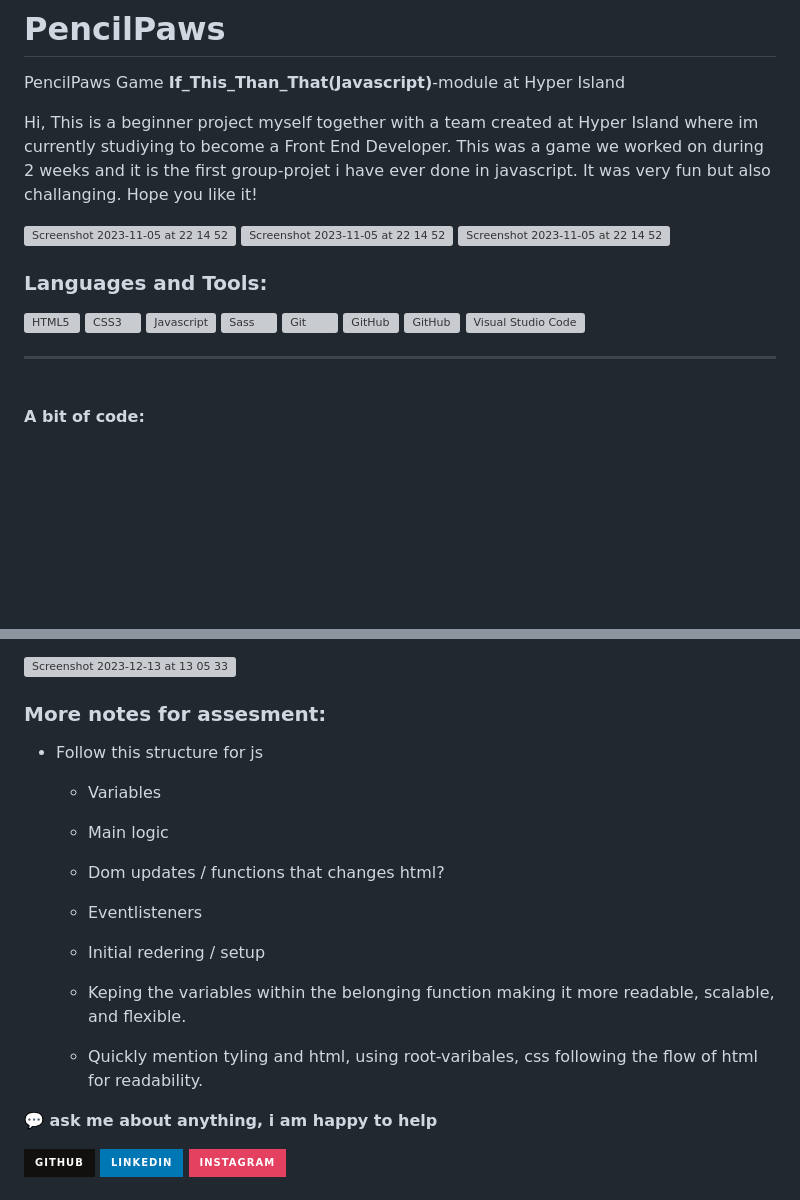
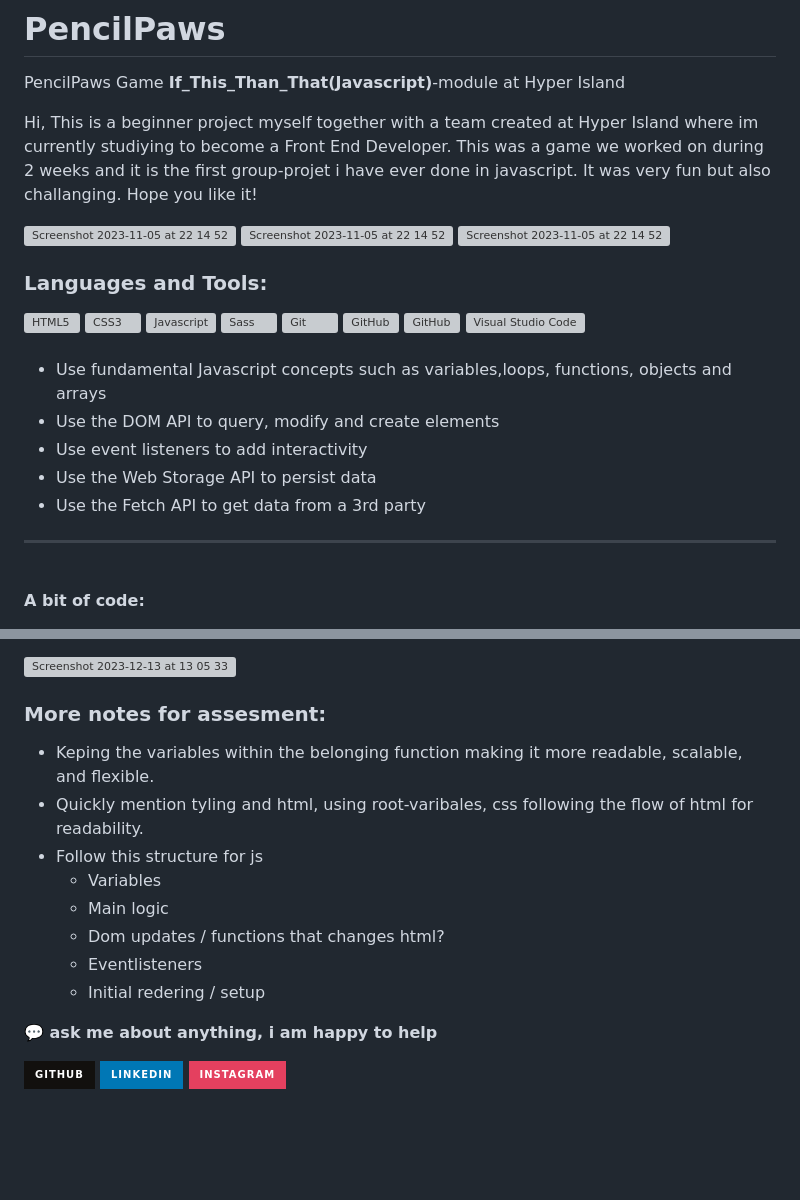
Before and after one commit to OskarSollenberg/Oskar__pensilPaws, a Markdown page: README.md, 2 parts joined by grey strips. Rendered like a GitHub page; badges without logos; blank space fills up the shorter version; grey boxes are pictures that could not be loaded.

```diff
--- a/README.md
+++ b/README.md
@@ -7,8 +7,6 @@ Hi, This is a beginner project myself together with a team created at Hyper Isla
 
 <img width="450" height="400" alt="Screenshot 2023-11-05 at 22 14 52" src="https://github.com/OskarSollenberg/Oskar__pensilPaws/assets/122973984/7dbdad72-306d-4922-8329-058acd4987f9">
 <img width="450" height="400" alt="Screenshot 2023-11-05 at 22 14 52" src="https://github.com/OskarSollenberg/Oskar__pensilPaws/assets/122973984/510f1f2f-d607-4836-8076-cb3afa932036">
-
-
 
 
 
@@ -29,6 +27,18 @@ Hi, This is a beginner project myself together with a team created at Hyper Isla
 <img align="left" alt="Visual Studio Code" width="26px" src="https://cdn.jsdelivr.net/gh/devicons/devicon/icons/vscode/vscode-original.svg" style="padding-right:10px;" />
 
 <br />
+<br />
+
+
+
+
+- Use fundamental Javascript concepts such as variables,loops, functions, objects and arrays
+- Use the DOM API to query, modify and create elements
+- Use event listeners to add interactivity
+- Use the Web Storage API to persist data
+- Use the Fetch API to get data from a 3rd party
+
+
 
 ---
 
@@ -108,6 +117,8 @@ function setPage(pageId) {
 
 
 ### More notes for assesment:
+- Keping the variables within the belonging function making it more readable, scalable, and flexible.
+- Quickly mention tyling and html, using root-varibales, css following the flow of html for readability.
 - Follow this structure for js
     - Variables
     - Main logic
@@ -115,8 +126,6 @@ function setPage(pageId) {
     - Eventlisteners
     - Initial redering / setup
 
-    - Keping the variables within the belonging function making it more readable, scalable, and flexible.
-    - Quickly mention tyling and html, using root-varibales, css following the flow of html for readability.
 
 
 
```
Also changed, not shown: other parts of README.md (+0 -1 lines).
